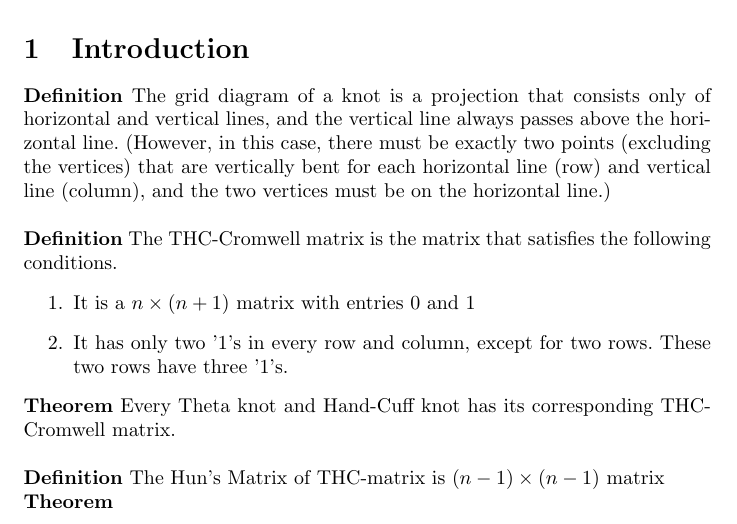
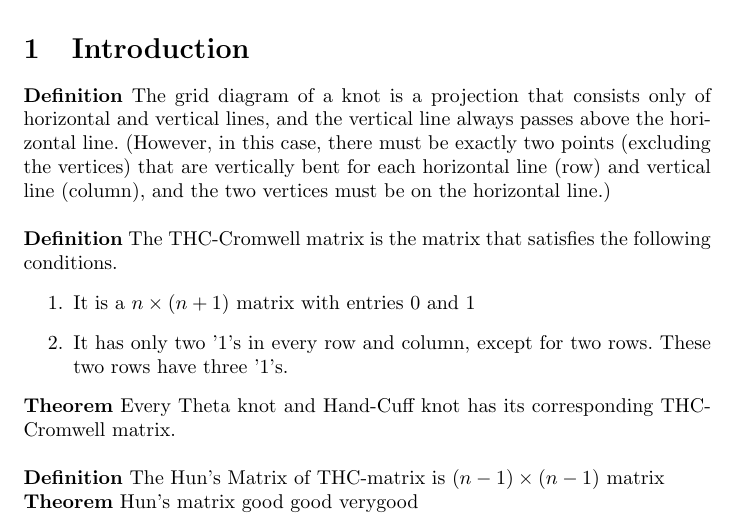
Before and after one commit to silverchan08/R-E, a LaTeX document (test.tex): part of the page, cut so that both start at the same text. Compiled offline with pdfLaTeX.

Commit message:
asdf
asdf

```diff
--- a/test.tex
+++ b/test.tex
@@ -20,6 +20,7 @@ $\mathbf{Definition}$ The THC-Cromwell matrix is the matrix that satisfies the f
 $\mathbf{Theorem}$ Every Theta knot and Hand-Cuff knot has its corresponding THC-Cromwell matrix. \\ \\
 $\mathbf{Definition}$ The Hun's Matrix of THC-matrix is $(n-1)\times(n-1)$ matrix \\
 $\mathbf{Theorem}$
+Hun's matrix good good verygood
 
 
 
```
